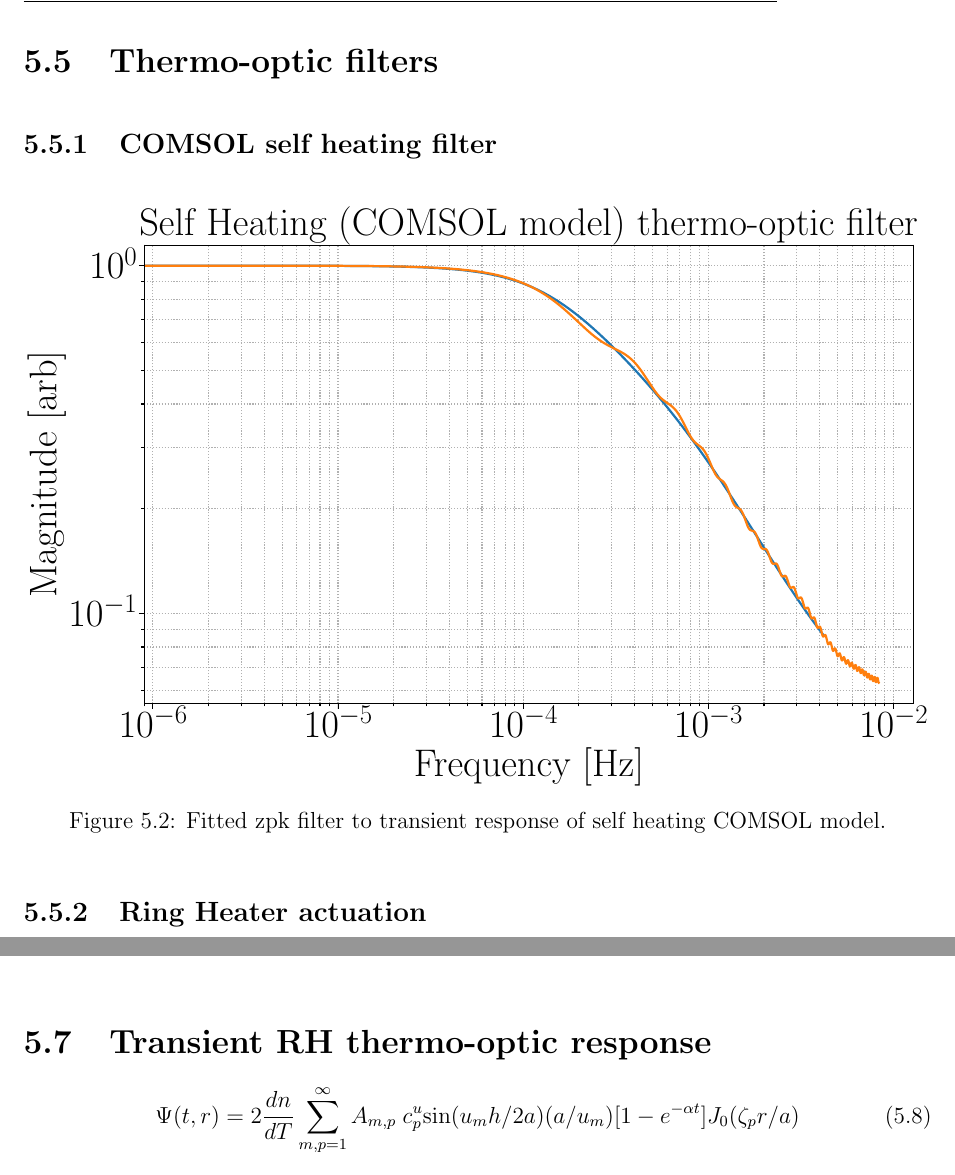
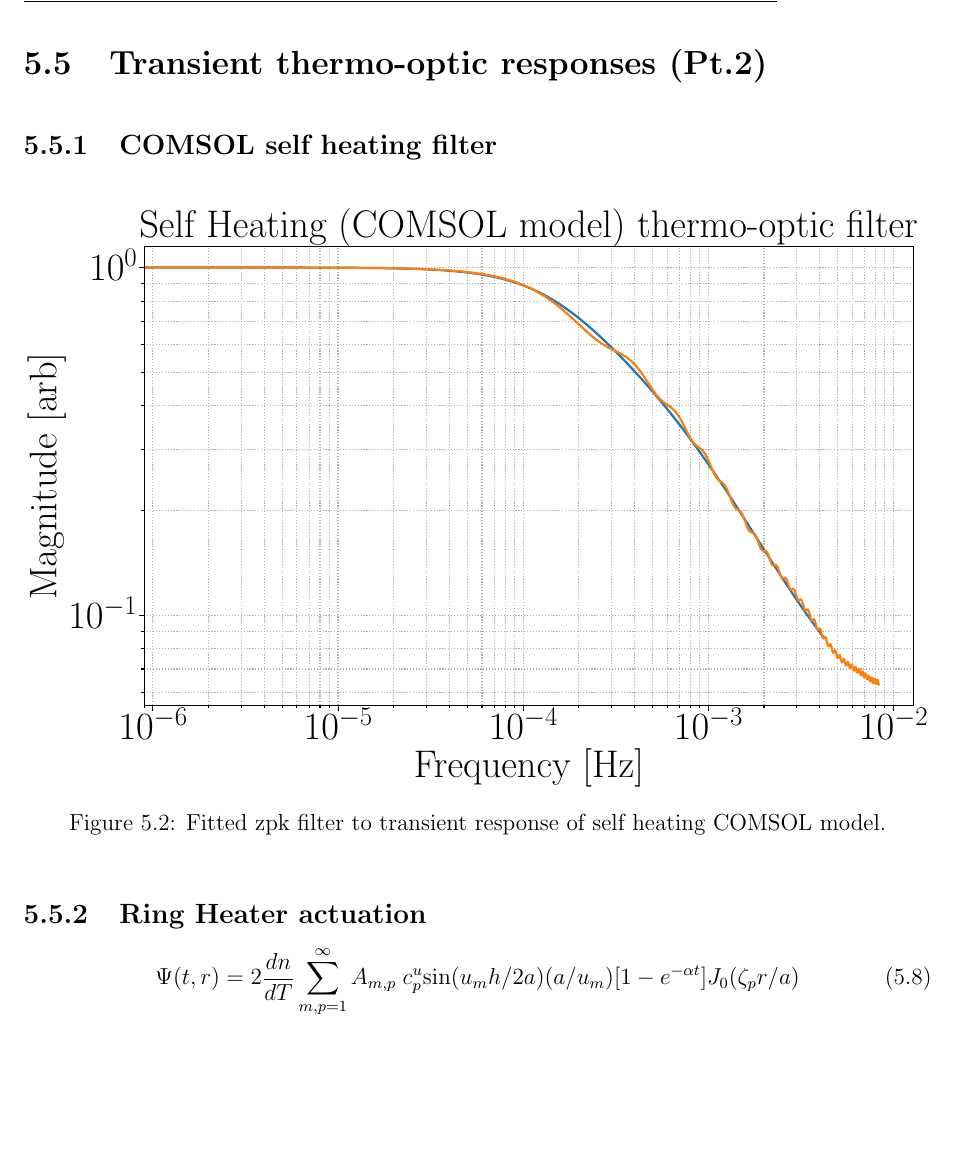
Before and after one commit to dancvan/dissertation, a LaTeX thesis (main.tex, which reads chapters/appendix.tex): two parts of pages 106 and 108 of 174 before the commit and part of page 106 of 174 after it, the two joined at a grey line, cut at the place of the change, the shorter picture padded with empty space. Compiled offline with pdfLaTeX.

Commit message:
Moving around items as they pertain to the transient thermo-optic response.. am going to add Hello-Vinet discussion

```diff
--- a/chapters/appendix.tex
+++ b/chapters/appendix.tex
@@ -118,7 +120,7 @@ From here it can be shown that for a general plane wave there exist two unique r
 
 \newpage
 
-\section{Thermo-optic filters}\label{sec:TO_filt}
+\section{Transient thermo-optic responses (Pt.2)}\label{sec:TO_filt}
 
 \subsection{COMSOL self heating filter}
 \begin{figure}[H]
@@ -128,6 +130,13 @@ From here it can be shown that for a general plane wave there exist two unique r
 \end{figure}
 
 \subsection{Ring Heater actuation}
+
+\begin{equation}
+	\Psi(t,r)=2\frac{dn}{dT} \sum^{\infty}_{m,p = 1} A_{m,p} \; c^{u}_{p} \mathrm{sin}(u_m h /2a) (a/u_m)[1-e^{-\alpha t}] J_0(\zeta_p r/a)
+\end{equation}
+
+~\cite{ramette:2016}
+
 
 \subsection{Conditioned RH input filter}
 \begin{enumerate}
@@ -151,16 +160,6 @@ From here it can be shown that for a general plane wave there exist two unique r
 \label{fig:co2mask1}
 \end{figure}
 
-
-
-
-\section{Transient RH thermo-optic response}
-
-\begin{equation}
-	\Psi(t,r)=2\frac{dn}{dT} \sum^{\infty}_{m,p = 1} A_{m,p} \; c^{u}_{p} \mathrm{sin}(u_m h /2a) (a/u_m)[1-e^{-\alpha t}] J_0(\zeta_p r/a)
-\end{equation}
-
-~\cite{ramette:2016}
 
 \section{Mode matching data for Electro-optic sample cavity}
 
```
Also changed, not shown: chapters/appendix.tex (2 more changed lines).
